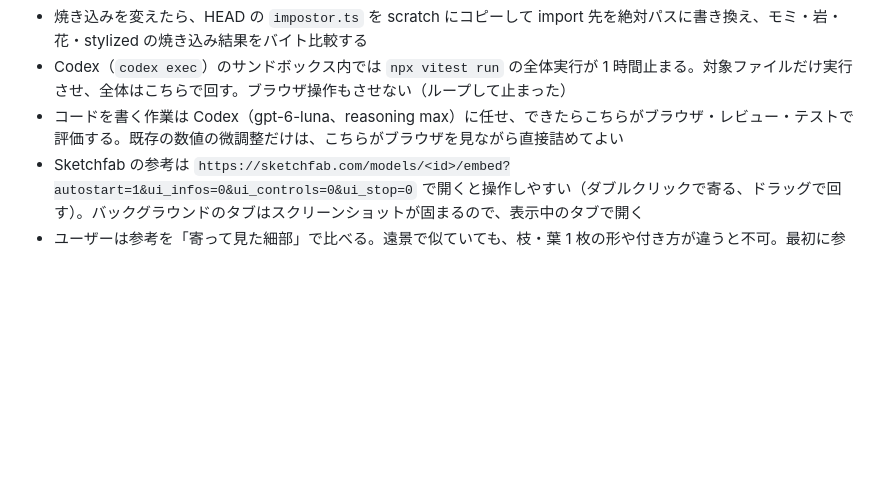
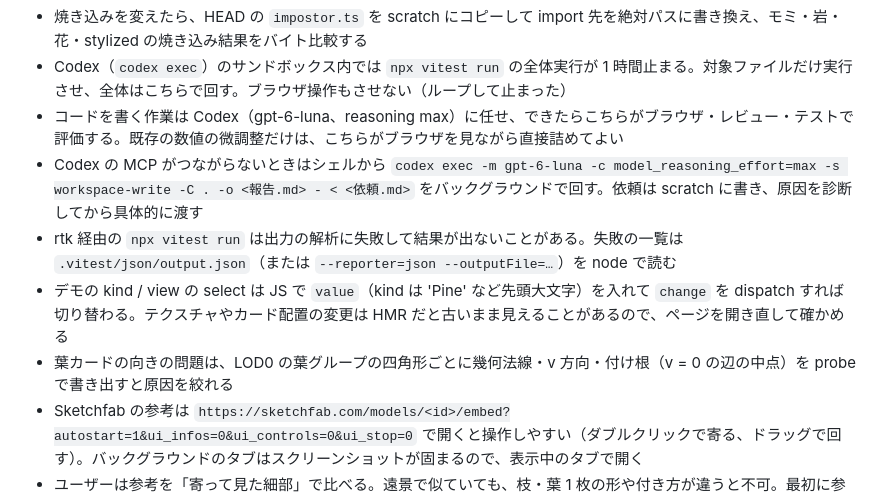
Before and after one commit to yomotsu/vegetation, a Markdown page: CLAUDE.md, the part around the change. Drawn GitHub-style; blank space fills up the shorter version.

Commit message:
docs: note Codex shell usage, vitest JSON results, and demo checks
Co-Authored-By: Claude Opus 5.5 <noreply@anthropic.com>
Claude-Session: https://claude.ai/code/session_017Dru4we9YxcmK5ado2uhx2

```diff
--- a/CLAUDE.md
+++ b/CLAUDE.md
@@ -87,6 +87,10 @@ vegetation: three.js 向けのランタイム植生メッシュ生成ライブ
 - 焼き込みを変えたら、HEAD の `impostor.ts` を scratch にコピーして import 先を絶対パスに書き換え、モミ・岩・花・stylized の焼き込み結果をバイト比較する
 - Codex（`codex exec`）のサンドボックス内では `npx vitest run` の全体実行が 1 時間止まる。対象ファイルだけ実行させ、全体はこちらで回す。ブラウザ操作もさせない（ループして止まった）
 - コードを書く作業は Codex（gpt-6-luna、reasoning max）に任せ、できたらこちらがブラウザ・レビュー・テストで評価する。既存の数値の微調整だけは、こちらがブラウザを見ながら直接詰めてよい
+- Codex の MCP がつながらないときはシェルから `codex exec -m gpt-6-luna -c model_reasoning_effort=max -s workspace-write -C . -o <報告.md> - < <依頼.md>` をバックグラウンドで回す。依頼は scratch に書き、原因を診断してから具体的に渡す
+- rtk 経由の `npx vitest run` は出力の解析に失敗して結果が出ないことがある。失敗の一覧は `.vitest/json/output.json`（または `--reporter=json --outputFile=…`）を node で読む
+- デモの kind / view の select は JS で `value`（kind は 'Pine' など先頭大文字）を入れて `change` を dispatch すれば切り替わる。テクスチャやカード配置の変更は HMR だと古いまま見えることがあるので、ページを開き直して確かめる
+- 葉カードの向きの問題は、LOD0 の葉グループの四角形ごとに幾何法線・v 方向・付け根（v = 0 の辺の中点）を probe で書き出すと原因を絞れる
 - Sketchfab の参考は `https://sketchfab.com/models/<id>/embed?autostart=1&ui_infos=0&ui_controls=0&ui_stop=0` で開くと操作しやすい（ダブルクリックで寄る、ドラッグで回す）。バックグラウンドのタブはスクリーンショットが固まるので、表示中のタブで開く
 - ユーザーは参考を「寄って見た細部」で比べる。遠景で似ていても、枝・葉 1 枚の形や付き方が違うと不可。最初に参考へ寄って構造（枝の出方・葉の付き方・反り・色）を確かめてから作る
 - 頂点数などの案を比べるときは、`lodDetails` の LOD0〜2 の枠に案を一時的に入れてデモの compare で並べると、同じ seed で頂点数付きで見比べられる
```
